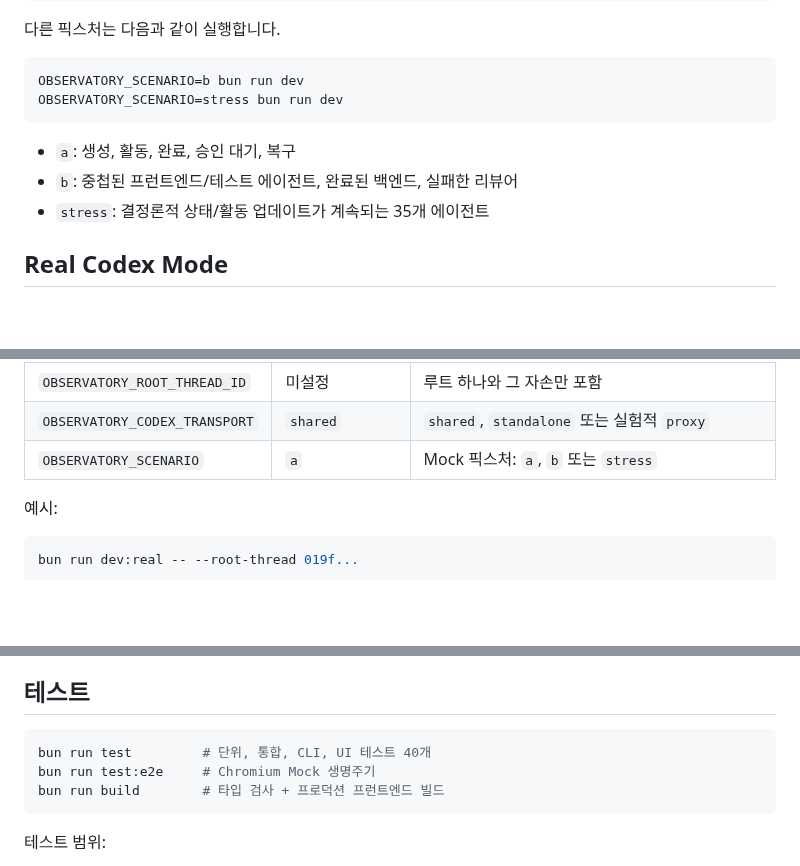
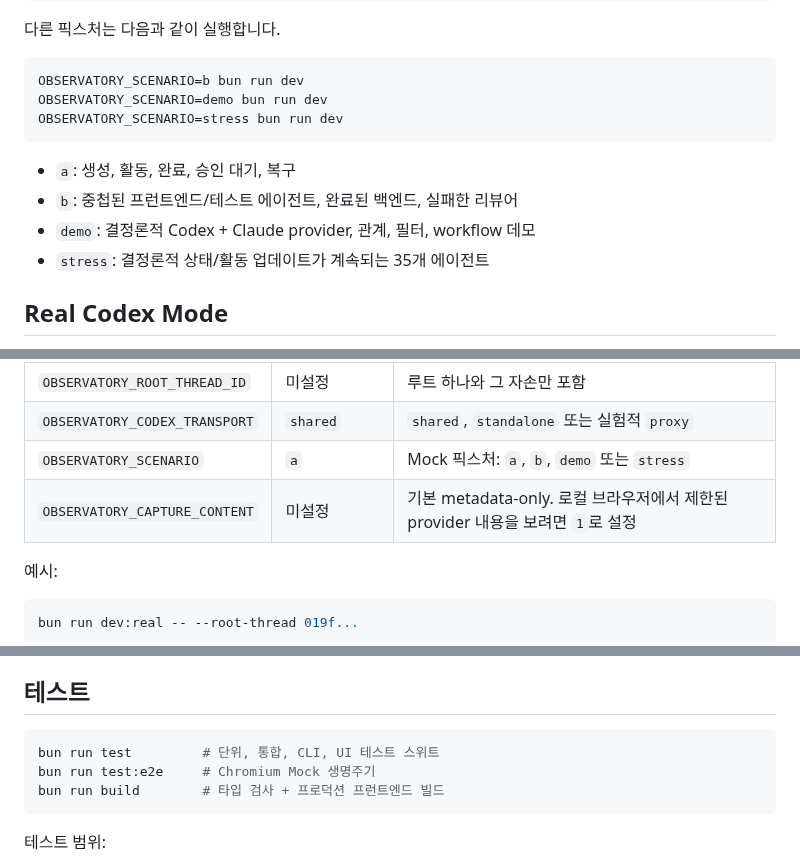
Before and after one commit to KamiJeong/agent-observatory, a Markdown page: README.ko.md, 3 parts joined by grey strips. GitHub-like rendering; blank space fills up the shorter version.

````diff
--- a/README.ko.md
+++ b/README.ko.md
@@ -276,11 +295,13 @@ Main ●
 
 ```bash
 OBSERVATORY_SCENARIO=b bun run dev
+OBSERVATORY_SCENARIO=demo bun run dev
 OBSERVATORY_SCENARIO=stress bun run dev
 ```
 
 - `a`: 생성, 활동, 완료, 승인 대기, 복구
 - `b`: 중첩된 프런트엔드/테스트 에이전트, 완료된 백엔드, 실패한 리뷰어
+- `demo`: 결정론적 Codex + Claude provider, 관계, 필터, workflow 데모
 - `stress`: 결정론적 상태/활동 업데이트가 계속되는 35개 에이전트
 
 ## Real Codex Mode
@@ -308,7 +329,8 @@ bun run dev:real
 | `OBSERVATORY_CWD` | 공유 모드에서 `all` | 정확한 작업 디렉터리 필터. 비활성화하려면 `all` 사용 |
 | `OBSERVATORY_ROOT_THREAD_ID` | 미설정 | 루트 하나와 그 자손만 포함 |
 | `OBSERVATORY_CODEX_TRANSPORT` | `shared` | `shared`, `standalone` 또는 실험적 `proxy` |
-| `OBSERVATORY_SCENARIO` | `a` | Mock 픽스처: `a`, `b` 또는 `stress` |
+| `OBSERVATORY_SCENARIO` | `a` | Mock 픽스처: `a`, `b`, `demo` 또는 `stress` |
+| `OBSERVATORY_CAPTURE_CONTENT` | 미설정 | 기본 metadata-only. 로컬 브라우저에서 제한된 provider 내용을 보려면 `1`로 설정 |
 
 예시:
 
@@ -393,7 +425,7 @@ codex app-server generate-json-schema --out ./generated/codex-schema-experimenta
 ## 테스트
 
 ```bash
-bun run test         # 단위, 통합, CLI, UI 테스트 40개
+bun run test         # 단위, 통합, CLI, UI 테스트 스위트
 bun run test:e2e     # Chromium Mock 생명주기
 bun run build        # 타입 검사 + 프로덕션 프런트엔드 빌드
 ```
````
Also changed, not shown: other parts of README.ko.md (+41 -12 lines), README.md (+49 -26 lines), docs/assets/agent-observatory-demo.png (added), 16 other files.
